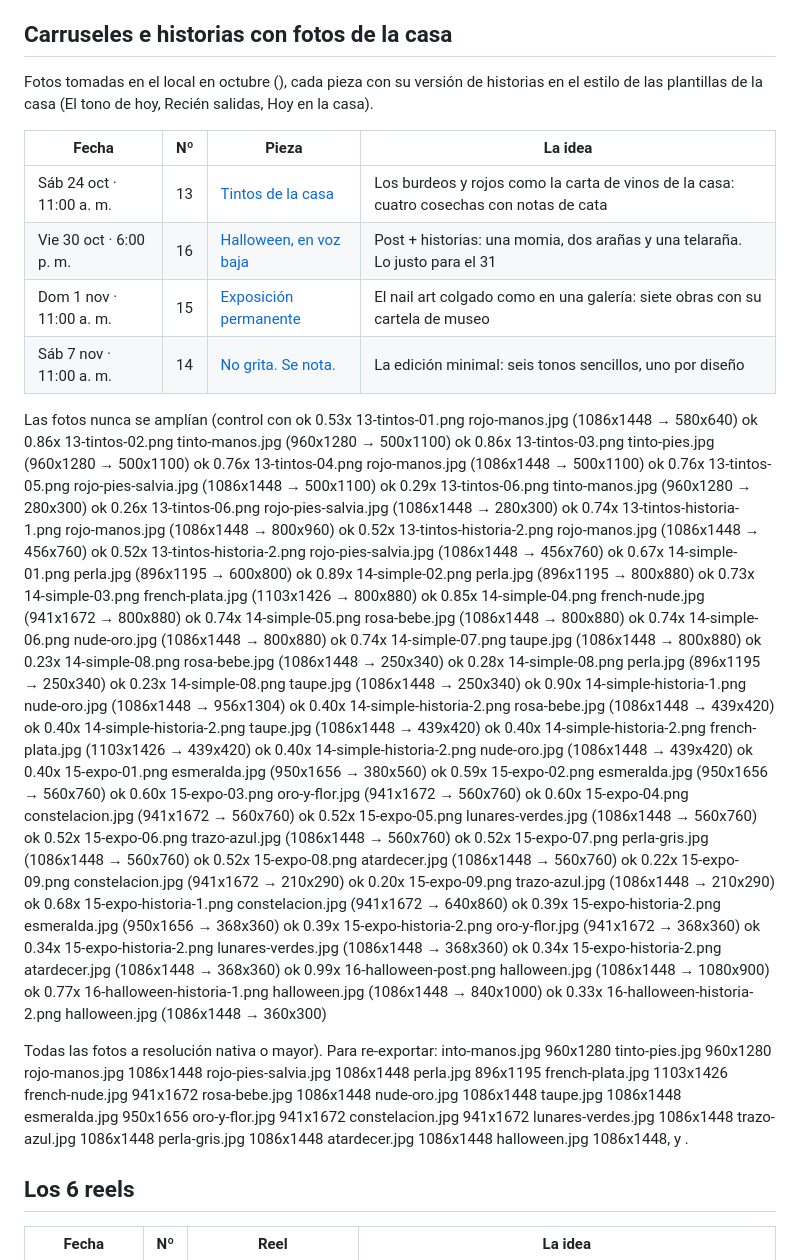
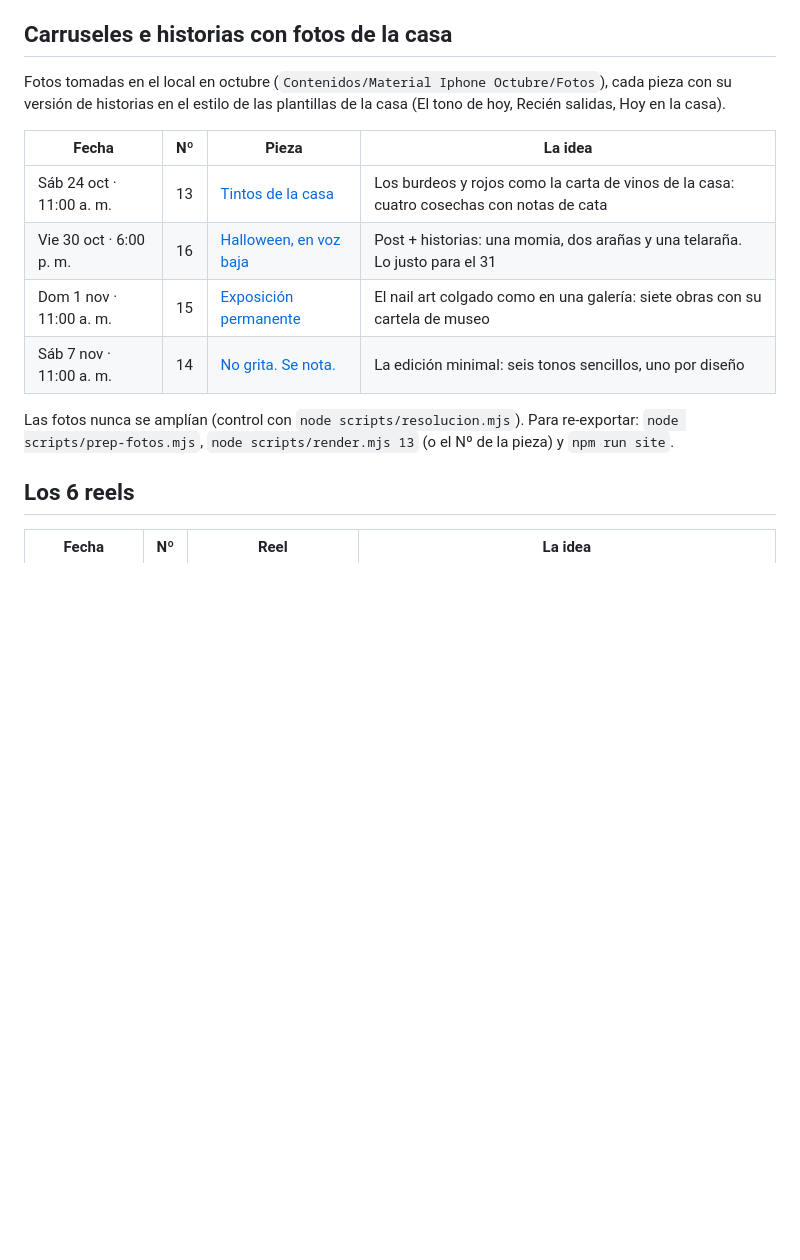
Before and after one commit to Werockagencia/alma-house-contenidos-septiembre, a Markdown page: README.md, the part around the change. Rendered like a GitHub page; blank space fills up the shorter version.

Commit message:
README: sección de carruseles corregida
Co-Authored-By: Claude Opus 5.5 <noreply@anthropic.com>

```diff
--- a/README.md
+++ b/README.md
@@ -21,7 +21,7 @@ El capítulo IV lo cuenta **Yissel, hablando a cámara en los 6 reels**: la anfi
 
 ## Carruseles e historias con fotos de la casa
 
-Fotos tomadas en el local en octubre (), cada pieza con su versión de historias en el estilo de las plantillas de la casa (El tono de hoy, Recién salidas, Hoy en la casa).
+Fotos tomadas en el local en octubre (`Contenidos/Material Iphone Octubre/Fotos`), cada pieza con su versión de historias en el estilo de las plantillas de la casa (El tono de hoy, Recién salidas, Hoy en la casa).
 
 | Fecha | Nº | Pieza | La idea |
 |---|---|---|---|
@@ -30,68 +30,7 @@ Fotos tomadas en el local en octubre (), cada pieza con su versión de historias
 | Dom 1 nov · 11:00 a. m. | 15 | [Exposición permanente](piezas/15-exposicion-permanente/copy.md) | El nail art colgado como en una galería: siete obras con su cartela de museo |
 | Sáb 7 nov · 11:00 a. m. | 14 | [No grita. Se nota.](piezas/14-no-grita-se-nota/copy.md) | La edición minimal: seis tonos sencillos, uno por diseño |
 
-Las fotos nunca se amplían (control con ok     0.53x  13-tintos-01.png rojo-manos.jpg (1086x1448 → 580x640)
-ok     0.86x  13-tintos-02.png tinto-manos.jpg (960x1280 → 500x1100)
-ok     0.86x  13-tintos-03.png tinto-pies.jpg (960x1280 → 500x1100)
-ok     0.76x  13-tintos-04.png rojo-manos.jpg (1086x1448 → 500x1100)
-ok     0.76x  13-tintos-05.png rojo-pies-salvia.jpg (1086x1448 → 500x1100)
-ok     0.29x  13-tintos-06.png tinto-manos.jpg (960x1280 → 280x300)
-ok     0.26x  13-tintos-06.png rojo-pies-salvia.jpg (1086x1448 → 280x300)
-ok     0.74x  13-tintos-historia-1.png rojo-manos.jpg (1086x1448 → 800x960)
-ok     0.52x  13-tintos-historia-2.png rojo-manos.jpg (1086x1448 → 456x760)
-ok     0.52x  13-tintos-historia-2.png rojo-pies-salvia.jpg (1086x1448 → 456x760)
-ok     0.67x  14-simple-01.png perla.jpg (896x1195 → 600x800)
-ok     0.89x  14-simple-02.png perla.jpg (896x1195 → 800x880)
-ok     0.73x  14-simple-03.png french-plata.jpg (1103x1426 → 800x880)
-ok     0.85x  14-simple-04.png french-nude.jpg (941x1672 → 800x880)
-ok     0.74x  14-simple-05.png rosa-bebe.jpg (1086x1448 → 800x880)
-ok     0.74x  14-simple-06.png nude-oro.jpg (1086x1448 → 800x880)
-ok     0.74x  14-simple-07.png taupe.jpg (1086x1448 → 800x880)
-ok     0.23x  14-simple-08.png rosa-bebe.jpg (1086x1448 → 250x340)
-ok     0.28x  14-simple-08.png perla.jpg (896x1195 → 250x340)
-ok     0.23x  14-simple-08.png taupe.jpg (1086x1448 → 250x340)
-ok     0.90x  14-simple-historia-1.png nude-oro.jpg (1086x1448 → 956x1304)
-ok     0.40x  14-simple-historia-2.png rosa-bebe.jpg (1086x1448 → 439x420)
-ok     0.40x  14-simple-historia-2.png taupe.jpg (1086x1448 → 439x420)
-ok     0.40x  14-simple-historia-2.png french-plata.jpg (1103x1426 → 439x420)
-ok     0.40x  14-simple-historia-2.png nude-oro.jpg (1086x1448 → 439x420)
-ok     0.40x  15-expo-01.png   esmeralda.jpg (950x1656 → 380x560)
-ok     0.59x  15-expo-02.png   esmeralda.jpg (950x1656 → 560x760)
-ok     0.60x  15-expo-03.png   oro-y-flor.jpg (941x1672 → 560x760)
-ok     0.60x  15-expo-04.png   constelacion.jpg (941x1672 → 560x760)
-ok     0.52x  15-expo-05.png   lunares-verdes.jpg (1086x1448 → 560x760)
-ok     0.52x  15-expo-06.png   trazo-azul.jpg (1086x1448 → 560x760)
-ok     0.52x  15-expo-07.png   perla-gris.jpg (1086x1448 → 560x760)
-ok     0.52x  15-expo-08.png   atardecer.jpg (1086x1448 → 560x760)
-ok     0.22x  15-expo-09.png   constelacion.jpg (941x1672 → 210x290)
-ok     0.20x  15-expo-09.png   trazo-azul.jpg (1086x1448 → 210x290)
-ok     0.68x  15-expo-historia-1.png constelacion.jpg (941x1672 → 640x860)
-ok     0.39x  15-expo-historia-2.png esmeralda.jpg (950x1656 → 368x360)
-ok     0.39x  15-expo-historia-2.png oro-y-flor.jpg (941x1672 → 368x360)
-ok     0.34x  15-expo-historia-2.png lunares-verdes.jpg (1086x1448 → 368x360)
-ok     0.34x  15-expo-historia-2.png atardecer.jpg (1086x1448 → 368x360)
-ok     0.99x  16-halloween-post.png halloween.jpg (1086x1448 → 1080x900)
-ok     0.77x  16-halloween-historia-1.png halloween.jpg (1086x1448 → 840x1000)
-ok     0.33x  16-halloween-historia-2.png halloween.jpg (1086x1448 → 360x300)
-
-Todas las fotos a resolución nativa o mayor). Para re-exportar: 	into-manos.jpg          960x1280
-tinto-pies.jpg           960x1280
-rojo-manos.jpg           1086x1448
-rojo-pies-salvia.jpg     1086x1448
-perla.jpg                896x1195
-french-plata.jpg         1103x1426
-french-nude.jpg          941x1672
-rosa-bebe.jpg            1086x1448
-nude-oro.jpg             1086x1448
-taupe.jpg                1086x1448
-esmeralda.jpg            950x1656
-oro-y-flor.jpg           941x1672
-constelacion.jpg         941x1672
-lunares-verdes.jpg       1086x1448
-trazo-azul.jpg           1086x1448
-perla-gris.jpg           1086x1448
-atardecer.jpg            1086x1448
-halloween.jpg            1086x1448,  y .
+Las fotos nunca se amplían (control con `node scripts/resolucion.mjs`). Para re-exportar: `node scripts/prep-fotos.mjs`, `node scripts/render.mjs 13` (o el Nº de la pieza) y `npm run site`.
 
 ## Los 6 reels
 
```
